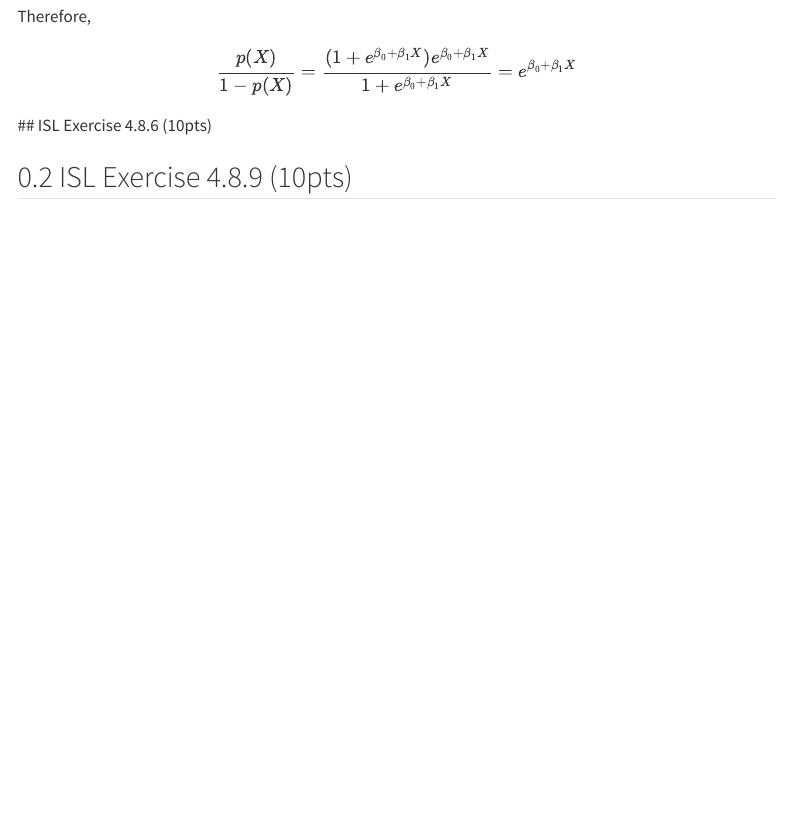
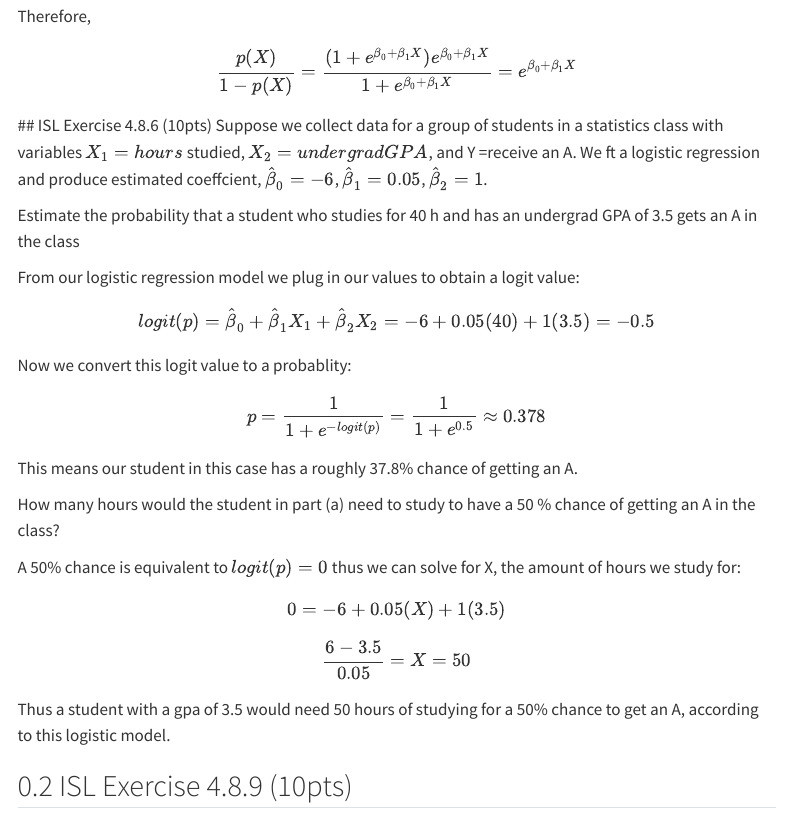
Before and after one commit to BoyleNathaniel/Biostat-212-UCLA, a Quarto document (hw2/hw2.qmd): the page in a window 1100 px wide, from 650 px down. Rendered offline with R 4.5, knitr and Pandoc in place of Quarto, with nearby package versions; menus at the side of the page are left out.

Commit message:
added solutions to ISL Exercise 4.8.6

```diff
--- a/hw2/hw2.qmd
+++ b/hw2/hw2.qmd
@@ -39,6 +39,30 @@ $$ 1- \frac{e^{\beta_0 + \beta_1 X}}{1 + e^{\beta_0 + \beta_1 X}} = \frac{1 + e^
 Therefore,
 $$\frac{p(X)}{1-p(X)} = \frac{(1 + e^{\beta_0 + \beta_1 X})e^{\beta_0 + \beta_1 X}}{1 + e^{\beta_0 + \beta_1 X}}=e^{\beta_0 + \beta_1 X}$$
 ## ISL Exercise 4.8.6 (10pts)
+Suppose we collect data for a group of students in a statistics class
+with variables $X_1 = hours$ studied, $X_2 = undergrad GPA$,
+and Y =receive an A. We ft a logistic regression and produce estimated
+coeffcient, $\hatβ_0 = −6$, $\hatβ_1 = 0.05$, $\hatβ_2 = 1$.
+
+Estimate the probability that a student who studies for 40 h and
+has an undergrad GPA of 3.5 gets an A in the class
+
+From our logistic regression model we plug in our values to obtain a logit value:
+$$logit(p) = \hatβ_0 + \hatβ_1X_1 +\hatβ_2X_2 = −6 + 0.05(40) + 1(3.5) = -0.5$$
+Now we convert this logit value to a probablity:
+$$ p = \frac{1}{1+e^{-logit(p)}} = \frac{1}{1+e^{0.5}} ≈ 0.378 $$
+This means our student in this case has a roughly 37.8% chance of getting an A.
+
+How many hours would the student in part (a) need to study to
+have a 50 % chance of getting an A in the class?
+
+A 50% chance is equivalent to $logit(p)=0$ thus we can solve for X, the
+amount of hours we study for:
+
+$$0 = −6 + 0.05(X) + 1(3.5)$$
+$$\frac{6-3.5}{0.05} = X = 50$$
+Thus a student with a gpa of 3.5 would need 50 hours of studying for a 50% chance
+to get an A, according to this logistic model.
 
 ## ISL Exercise 4.8.9 (10pts)
 
```
Also changed, not shown: hw2/hw2.html (added).
